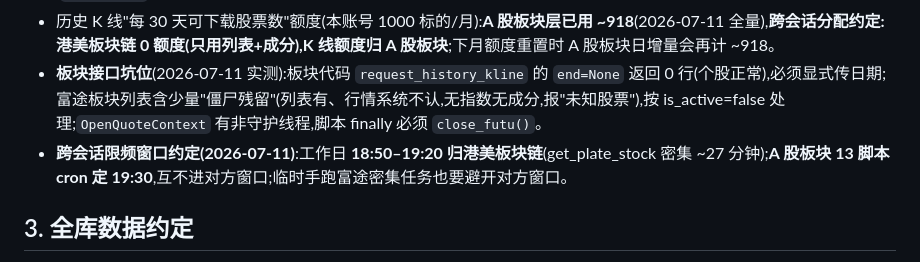
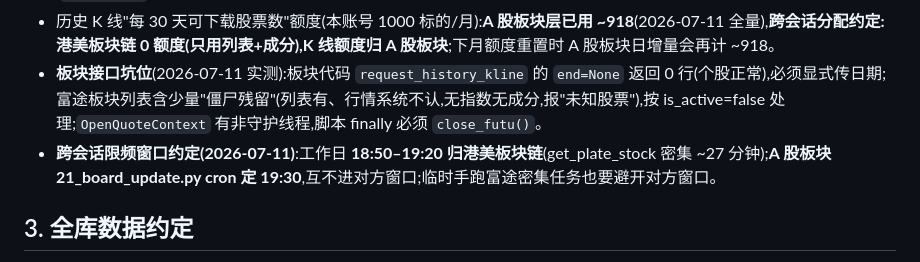
Before and after one commit to Julia-Lex/my_stocks, a Markdown page: docs/project-notes.md, the part around the change. Drawn GitHub-style.

```diff
--- a/docs/project-notes.md
+++ b/docs/project-notes.md
@@ -38,7 +38,7 @@
 - 限频:通用 30 次/30 秒,但**各接口可能有独立限频**(`get_plate_stock`、`request_history_kline` 实测均 10 次/30 秒,官方通用页未标注);新接口首用留意 ret=-1 报错文案里的真实配额。common.py 里两接口各配独立 3.1s 节流时钟(`_futu_pace`)。
 - 历史 K 线"每 30 天可下载股票数"额度(本账号 1000 标的/月):**A 股板块层已用 ~918**(2026-07-11 全量),**跨会话分配约定:港美板块链 0 额度(只用列表+成分),K 线额度归 A 股板块**;下月额度重置时 A 股板块日增量会再计 ~918。
 - **板块接口坑位**(2026-07-11 实测):板块代码 `request_history_kline` 的 `end=None` 返回 0 行(个股正常),必须显式传日期;富途板块列表含少量"僵尸残留"(列表有、行情系统不认,无指数无成分,报"未知股票"),按 is_active=false 处理;`OpenQuoteContext` 有非守护线程,脚本 finally 必须 `close_futu()`。
-- **跨会话限频窗口约定(2026-07-11)**:工作日 **18:50–19:20 归港美板块链**(get_plate_stock 密集 ~27 分钟);**A 股板块 13 脚本 cron 定 19:30**,互不进对方窗口;临时手跑富途密集任务也要避开对方窗口。
+- **跨会话限频窗口约定(2026-07-11)**:工作日 **18:50–19:20 归港美板块链**(get_plate_stock 密集 ~27 分钟);**A 股板块 21_board_update.py cron 定 19:30**,互不进对方窗口;临时手跑富途密集任务也要避开对方窗口。
 
 ## 3. 全库数据约定
 
```
Also changed, not shown: README.md (+1 -1 lines).
